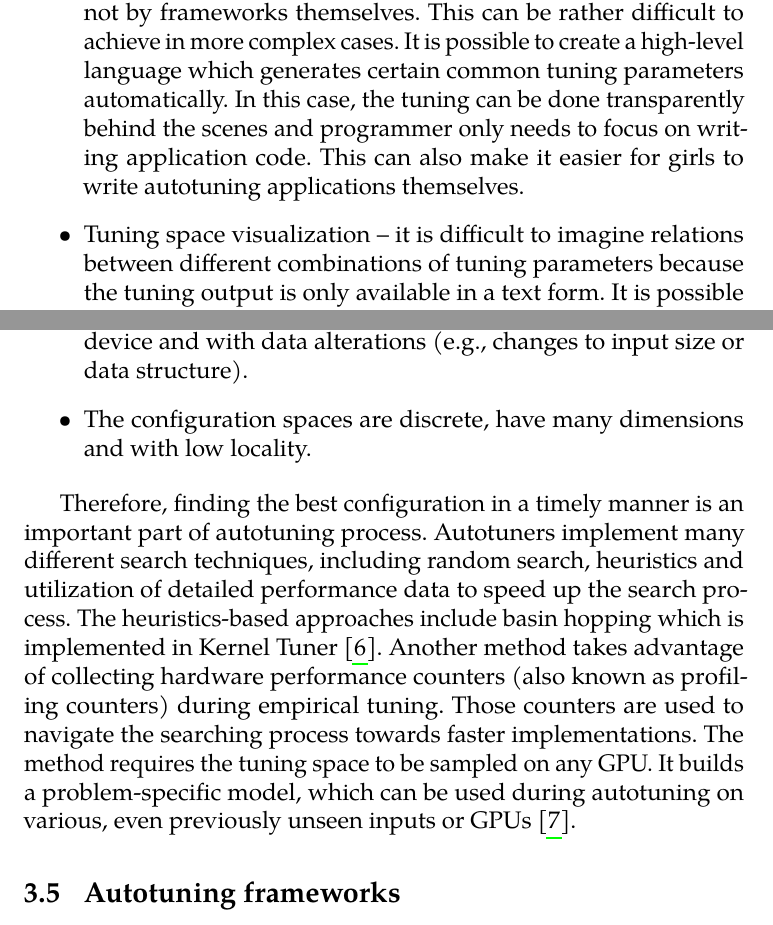
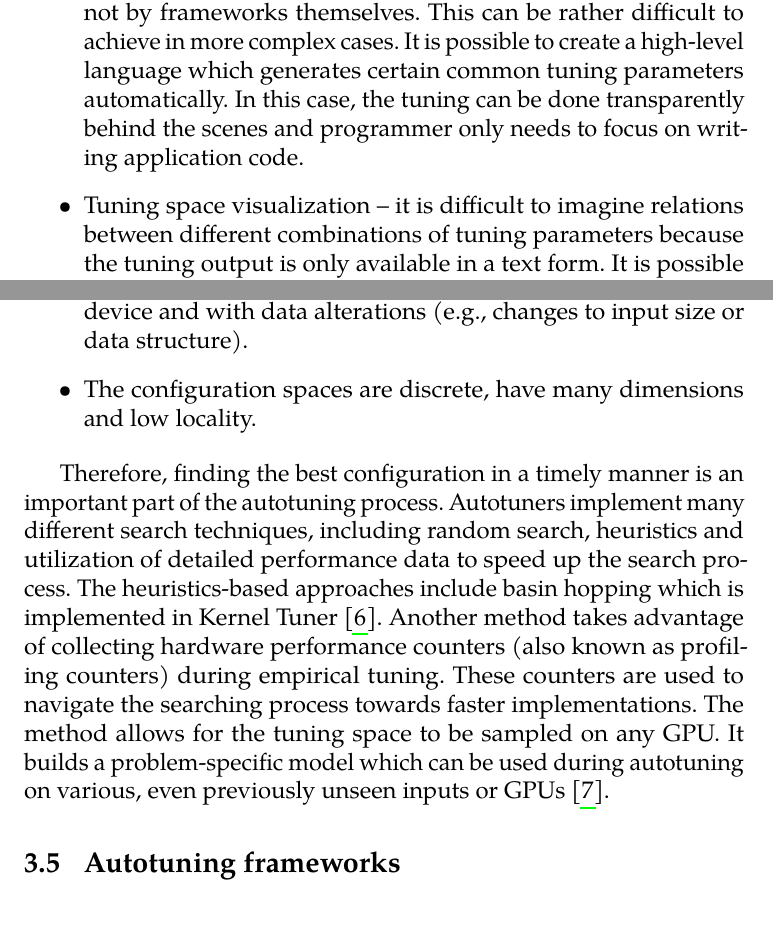
Before and after one commit to Fillo7/ThesisProposal, a LaTeX thesis (ThesisProposal.tex): two parts of pages 4 and 17 of 22, joined at a grey line, cut so that both start at the same text. Compiled offline with pdfLaTeX.

Commit message:
* Minor improvements to configuration space exploration

```diff
--- a/ThesisProposal.tex
+++ b/ThesisProposal.tex
@@ -106,7 +106,7 @@ In this thesis, we focus on three main autotuning areas. They are the following
 
 \begin{itemize}
     \item Common autotuning format -- each of the autotuning frameworks has a specific programming API which is not portable. Certain APIs are not very well documented and can be quite complex to use. To solve this issue, we can create a high-level format to describe autotuned algorithms. Next, we want to develop an application which can convert this format into a framework-specific code. This will make it easier to port autotuned applications between different frameworks and make autotuning more accessible for programmers. Another benefit is that the format can be used in a benchmarking framework which compares performance of various autotuners and contains a shared database of autotuned code samples.
-    \item Automatic tuning parameter generation -- currently, the tuning parameters need to be implemented by application developers, not by frameworks themselves. This can be rather difficult to achieve in more complex cases. It is possible to create a high-level language which generates certain common tuning parameters automatically. In this case, the tuning can be done transparently behind the scenes and programmer only needs to focus on writing application code. This can also make it easier for girls to write autotuning applications themselves.
+    \item Automatic tuning parameter generation -- currently, the tuning parameters need to be implemented by application developers, not by frameworks themselves. This can be rather difficult to achieve in more complex cases. It is possible to create a high-level language which generates certain common tuning parameters automatically. In this case, the tuning can be done transparently behind the scenes and programmer only needs to focus on writing application code.
     \item Tuning space visualization -- it is difficult to imagine relations between different combinations of tuning parameters because the tuning output is only available in a text form. It is possible to create an application which would visualize these relations which would help developers to find certain hidden relationships between different parameters.
 \end{itemize}
 
@@ -281,10 +281,10 @@ In real-world applications, the configuration space exploration is usually quite
 \begin{itemize}
 	\item Size of the space can be too large to be fully explored in a timely manner, especially if it contains too many poorly performing configurations.
 	\item The optimal configuration can change with migration to a new device and with data alterations (e.g., changes to input size or data structure).
-	\item The configuration spaces are discrete, have many dimensions and with low locality.
+	\item The configuration spaces are discrete, have many dimensions and low locality.
 \end{itemize}
 
-Therefore, finding the best configuration in a timely manner is an important part of autotuning process. Autotuners implement many different search techniques, including random search, heuristics and utilization of detailed performance data to speed up the search process. The heuristics-based approaches include basin hopping which is implemented in Kernel Tuner \cite{vanwerkhoven2018kernel}. Another method takes advantage of collecting hardware performance counters (also known as profiling counters) during empirical tuning. Those counters are used to navigate the searching process towards faster implementations. The method requires the tuning space to be sampled on any GPU. It builds a problem-specific model, which can be used during autotuning on various, even previously unseen inputs or GPUs \cite{filipovic2022using}.
+Therefore, finding the best configuration in a timely manner is an important part of the autotuning process. Autotuners implement many different search techniques, including random search, heuristics and utilization of detailed performance data to speed up the search process. The heuristics-based approaches include basin hopping which is implemented in Kernel Tuner \cite{vanwerkhoven2018kernel}. Another method takes advantage of collecting hardware performance counters (also known as profiling counters) during empirical tuning. These counters are used to navigate the searching process towards faster implementations. The method allows for the tuning space to be sampled on any GPU. It builds a problem-specific model which can be used during autotuning on various, even previously unseen inputs or GPUs \cite{filipovic2022using}.
 
 \section{Autotuning frameworks}
 Todo
```
